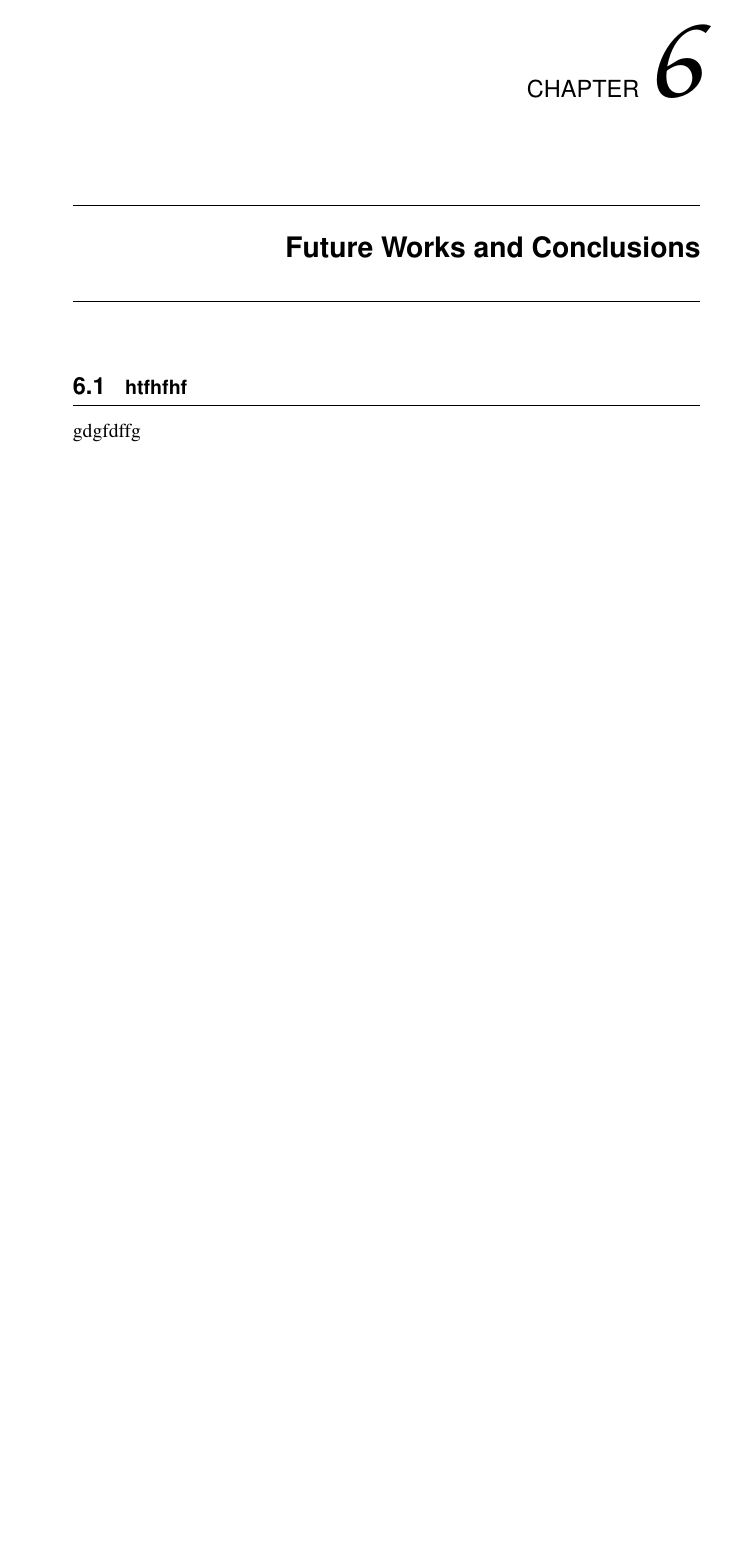
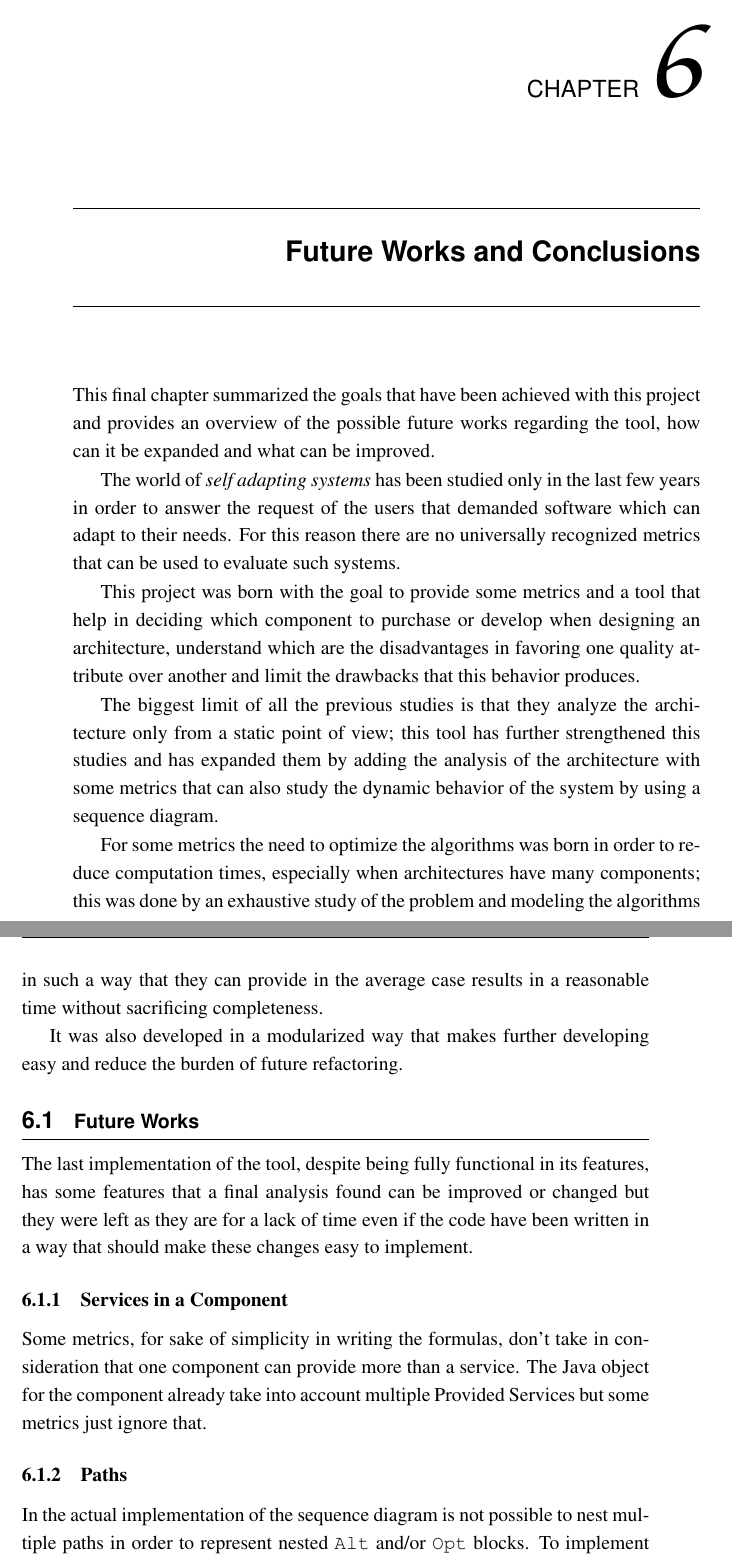
Before and after one commit to TopoDiFogna/master-thesis, a LaTeX thesis (thesis.tex, which reads chapters/chapter7.tex): part of page 61 of 80 before the commit and two parts of pages 61 and 62 of 80 after it, the two joined at a grey line, cut so that both start at the same text, the shorter picture padded with empty space. The pictures show the PDF file thesis.pdf that the author committed with the source.

Commit message:
Added future works and conclusions

```diff
--- a/chapters/chapter7.tex
+++ b/chapters/chapter7.tex
@@ -1,2 +1,22 @@
 \chapter{Future Works and Conclusions}
 \label{cap:discussion}
+This final chapter summarized the goals that have been achieved with this project and provides an overview of the possible future works regarding the tool, how can it be expanded and what can be improved.
+
+The world of \emph{self adapting systems} has been studied only in the last few years in order to answer the request of the users that demanded software which can adapt to their needs. For this reason there are no universally recognized metrics that can be used to evaluate such systems.
+
+This project was born with the goal to provide some metrics and a tool that help in deciding which component to purchase or develop when designing an architecture, understand which are the disadvantages in favoring one quality attribute over another and limit the drawbacks that this behavior produces.
+
+The biggest limit of all the previous studies is that they analyze the architecture only from a static point of view; this tool has further strengthened this studies and has expanded them by adding the analysis of the architecture with some metrics that can also study the dynamic behavior of the system by using a sequence diagram.
+
+For some metrics the need to optimize the algorithms was born in order to reduce computation times, especially when architectures have many components; this was done by an exhaustive study of the problem and modeling  the algorithms in such a way that they can provide in the average case results in a reasonable time without sacrificing completeness.
+
+It was also developed in a modularized way that makes further developing easy and reduce the burden of future refactoring.
+
+\section{Future Works}
+The last implementation of the tool, despite being fully functional in its features, has some features that a final analysis found can be improved or changed but they were left as they are for a lack of time even if the code have been written in a way that should make these changes easy to implement.
+
+\subsection{Services in a Component}
+Some metrics, for sake of simplicity in writing the formulas, don't take in consideration that one component can provide more than a service. The Java object for the component already take into account multiple Provided Services but some metrics just ignore that.
+
+\subsection{Paths}
+In the actual implementation of the sequence diagram is not possible to nest multiple paths in order to represent nested \texttt{Alt} and/or \texttt{Opt} blocks. To implement this feature the structure of the Java code of the \texttt{Workflow} and \texttt{Path} should be revised.
```
Also changed, not shown: thesis.tex (+1 -0 lines), thesis.pdf, chapters/chapter7.tex (8 more changed lines).
